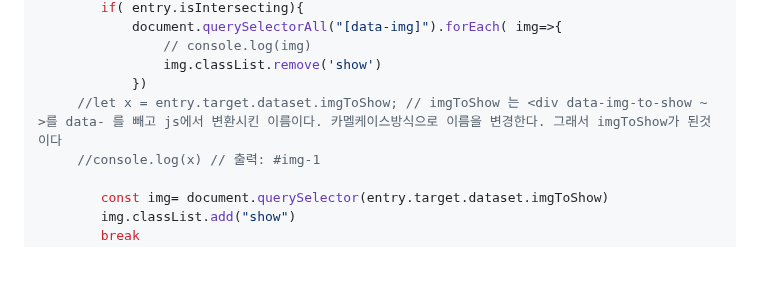
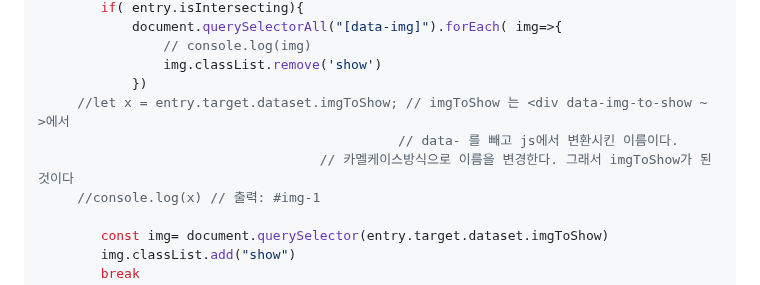
Before and after one commit to PhoebeYoon/Front_End_Lecture, a Markdown page: README.md, the part around the change. Drawn GitHub-style; blank space fills up the shorter version.

```diff
--- a/README.md
+++ b/README.md
@@ -81,7 +81,9 @@ const observer = new IntersectionObserver(entries =>{
                 // console.log(img)
                 img.classList.remove('show')
             })
-     //let x = entry.target.dataset.imgToShow; // imgToShow 는 <div data-img-to-show ~ >를 data- 를 빼고 js에서 변환시킨 이름이다. 카멜케이스방식으로 이름을 변경한다. 그래서 imgToShow가 된것이다
+     //let x = entry.target.dataset.imgToShow; // imgToShow 는 <div data-img-to-show ~ >에서
+                                              // data- 를 빼고 js에서 변환시킨 이름이다.
+                                    // 카멜케이스방식으로 이름을 변경한다. 그래서 imgToShow가 된것이다
      //console.log(x) // 출력: #img-1
 
         const img= document.querySelector(entry.target.dataset.imgToShow)
```
